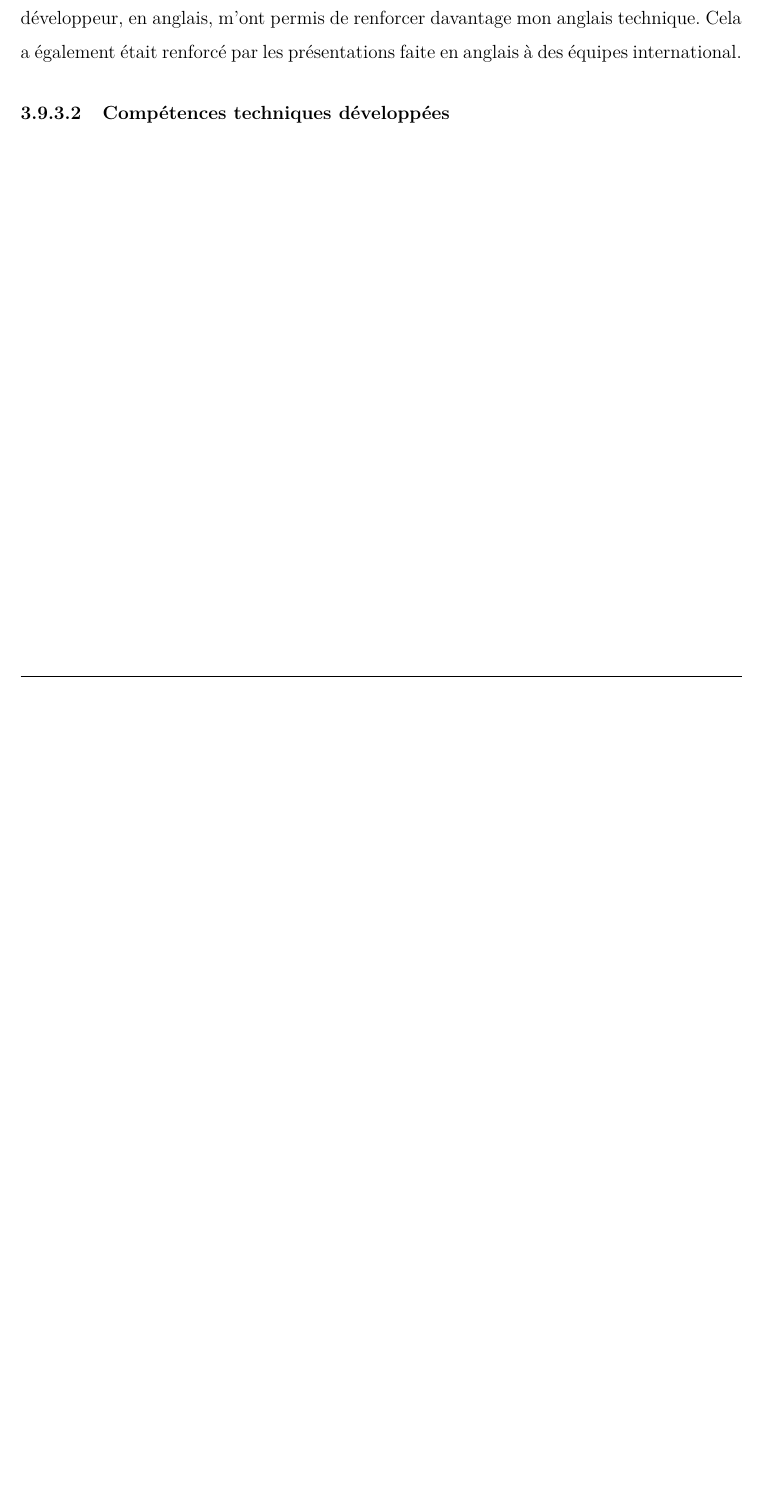
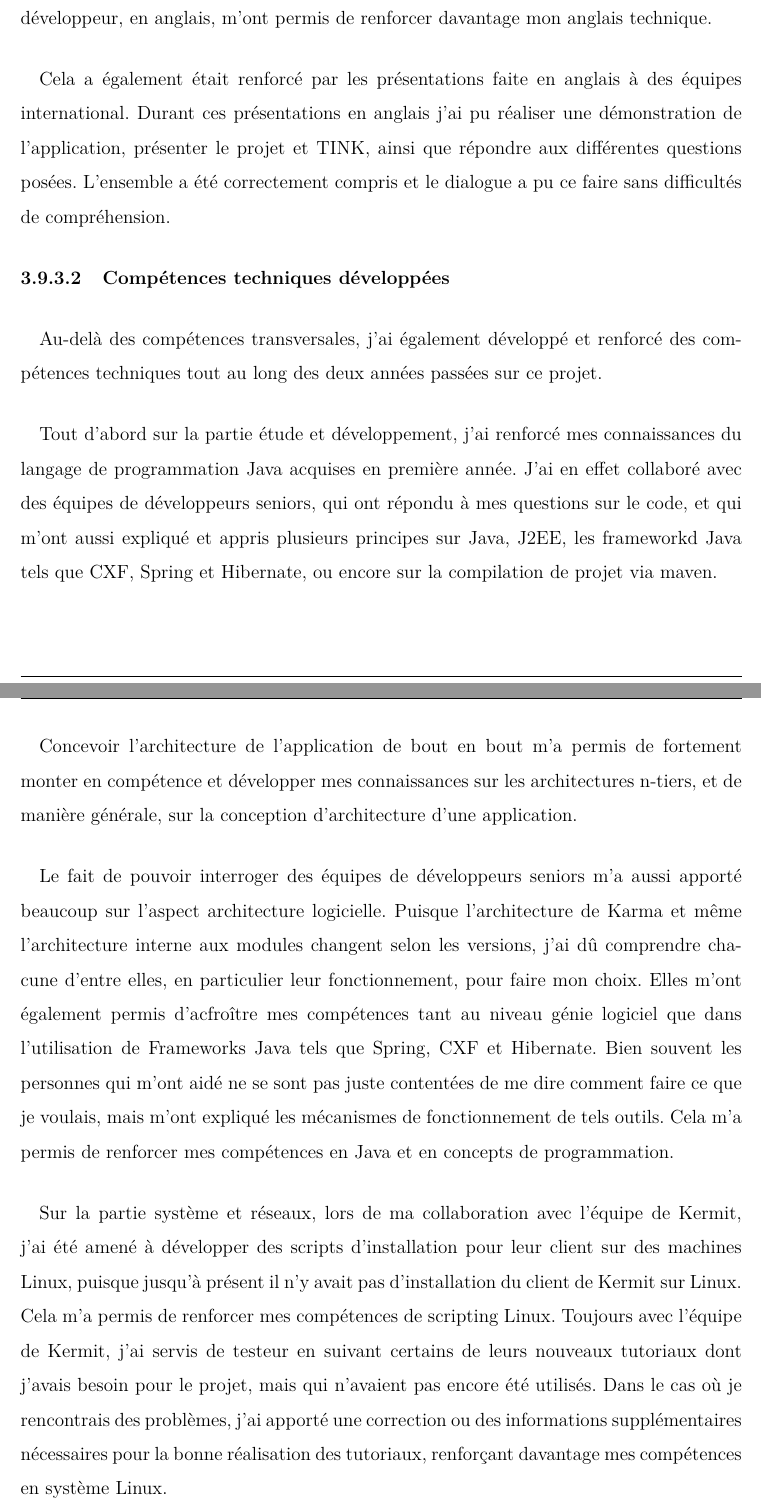
Before and after one commit to AlexisBattagli/Mem3A, a LaTeX document (memoire.tex, which reads MyAcronymes.tex): part of page 61 of 83 before the commit and two parts of pages 61 and 62 of 85 after it, the two joined at a grey line, cut so that both start at the same text, the shorter picture padded with empty space. Compiled offline with pdfLaTeX.

Commit message:
partie TINK complétement fini ! Une relecture générale peut-être à faire

```diff
--- a/MyAcronymes.tex
+++ b/MyAcronymes.tex
@@ -229,6 +229,13 @@
    	first={Operating System (OS)}
 }
 
+\newglossaryentry{evolve}{
+   	type=\acronymtype,
+   	name={EVOLVE},
+   	description={EVolve On LXC Virtual Environnement},
+   	first={EVolve On LXC Virtual Environnement (EVOLVE)}
+}
+
 \newglossaryentry{ed}{
    	type=\acronymtype,
    	name={ED},
--- a/memoire.tex
+++ b/memoire.tex
@@ -503,6 +503,16 @@ permis d’améliorer mes compétences de présentation et d’argumentation de
 avec l’équipe de \gls{kermitg}, pour qui nous avons entre autre servi de testeurs pour leur nouvelle version de leur service, puisque nous avons déployé sur la version beta de la nouvelle version de \gls{kermitg}. Ainsi, j’ai régulièrement remonté les bugs observés, renforçant mes compétences à travailler avec d’autres équipes ou services.
 \paragraph*{}Le fait d’être en agilité impliquait que l’ensemble des tâches et problèmes rencontrés devait être journalisés, dans ce que l’on appelle des \gls{trackerg}, sur une plateforme de gestion de projet. Ainsi, quotidiennement je devais organiser les tâches à réaliser et mettre à jour les avancées effectuées sur les autres. Cela a permis d’améliorer mes compétences de priorisation et organisation.
 \paragraph*{}Enfin, la communication régulière avec Edouard COJOCARU en anglais,
-ainsi que la rédaction des \gls{trackerg}, documents de spécification, support de présentation, et guide pour développeur, en anglais, m’ont permis de renforcer davantage mon anglais technique. Cela a également était renforcé par les présentations faite en anglais à des équipes international.
+ainsi que la rédaction des \gls{trackerg}, documents de spécification, support de présentation, et guide pour développeur, en anglais, m’ont permis de renforcer davantage mon anglais technique.
+\paragraph*{}Cela a également était renforcé par les présentations faite en anglais à des équipes international. Durant ces présentations en anglais j'ai pu réaliser une démonstration de l'application, présenter le projet et \gls{tink}, ainsi que répondre aux différentes questions posées. L'ensemble a été correctement compris et le dialogue a pu ce faire sans difficultés de compréhension.
 \paragraph{Compétences techniques développées}
-\paragraph*{}
+\paragraph*{}Au-delà des compétences transversales, j’ai également développé et
+renforcé des compétences techniques tout au long des deux années passées sur ce projet.
+\paragraph*{}Tout d’abord sur la partie étude et développement, j’ai renforcé mes connaissances du langage de programmation Java acquises en première année. J’ai en effet collaboré avec des équipes de développeurs seniors, qui ont répondu à mes questions sur le code, et qui m’ont aussi expliqué et appris plusieurs principes sur Java, J2EE, les frameworkd Java tels que CXF, Spring et Hibernate, ou encore sur la compilation de projet via maven.
+\paragraph*{}Concevoir l’architecture de l’application de bout en bout m’a permis de
+fortement monter en compétence et développer mes connaissances sur les architectures n-tiers, et de manière générale, sur la conception d’architecture d’une application.
+\paragraph*{}Le fait de pouvoir interroger des équipes de développeurs seniors m’a
+aussi apporté beaucoup sur l’aspect architecture logicielle. Puisque l’architecture de \gls{karmag} et même l’architecture interne aux modules changent selon les versions, j’ai dû comprendre chacune d’entre elles, en particulier leur fonctionnement, pour faire mon choix. Elles m'ont également permis d'acfroître mes compétences tant au niveau génie logiciel que dans l’utilisation de Frameworks Java tels que Spring, CXF et Hibernate. Bien souvent les personnes qui m’ont aidé ne se sont pas juste contentées de me dire comment faire ce que je voulais, mais m’ont expliqué les mécanismes de fonctionnement de tels outils. Cela m’a permis de renforcer mes compétences en Java et en concepts de programmation.
+\paragraph*{}Sur la partie système et réseaux, lors de ma collaboration avec l’équipe de \gls{kermitg}, j’ai été amené à développer des scripts d’installation pour leur client sur des machines Linux, puisque jusqu’à présent il n’y avait pas d’installation du client de \gls{kermitg} sur Linux. Cela m’a permis de renforcer mes compétences de scripting Linux.
+Toujours avec l’équipe de \gls{kermitg}, j’ai servis de testeur en suivant certains de leurs nouveaux tutoriaux dont j’avais besoin pour le projet, mais qui n’avaient pas encore été utilisés. Dans le cas où je rencontrais des problèmes, j’ai apporté une correction ou des informations supplémentaires nécessaires pour la bonne réalisation des tutoriaux, renforçant davantage mes compétences en système Linux.
+\paragraph*{}Bien que je connaissais déjà Docker grâce à mon auto formation faite suite au projet \gls{evolve} de deuxième année de l’école, la prise en main de \gls{kermitg}, m’a permis de renforcer mes compétences sur la conteneurisation et particulièrement sur Docker.
```
Also changed, not shown: memoire.pdf, memoire.tex (6 more changed lines), 6 other files.
